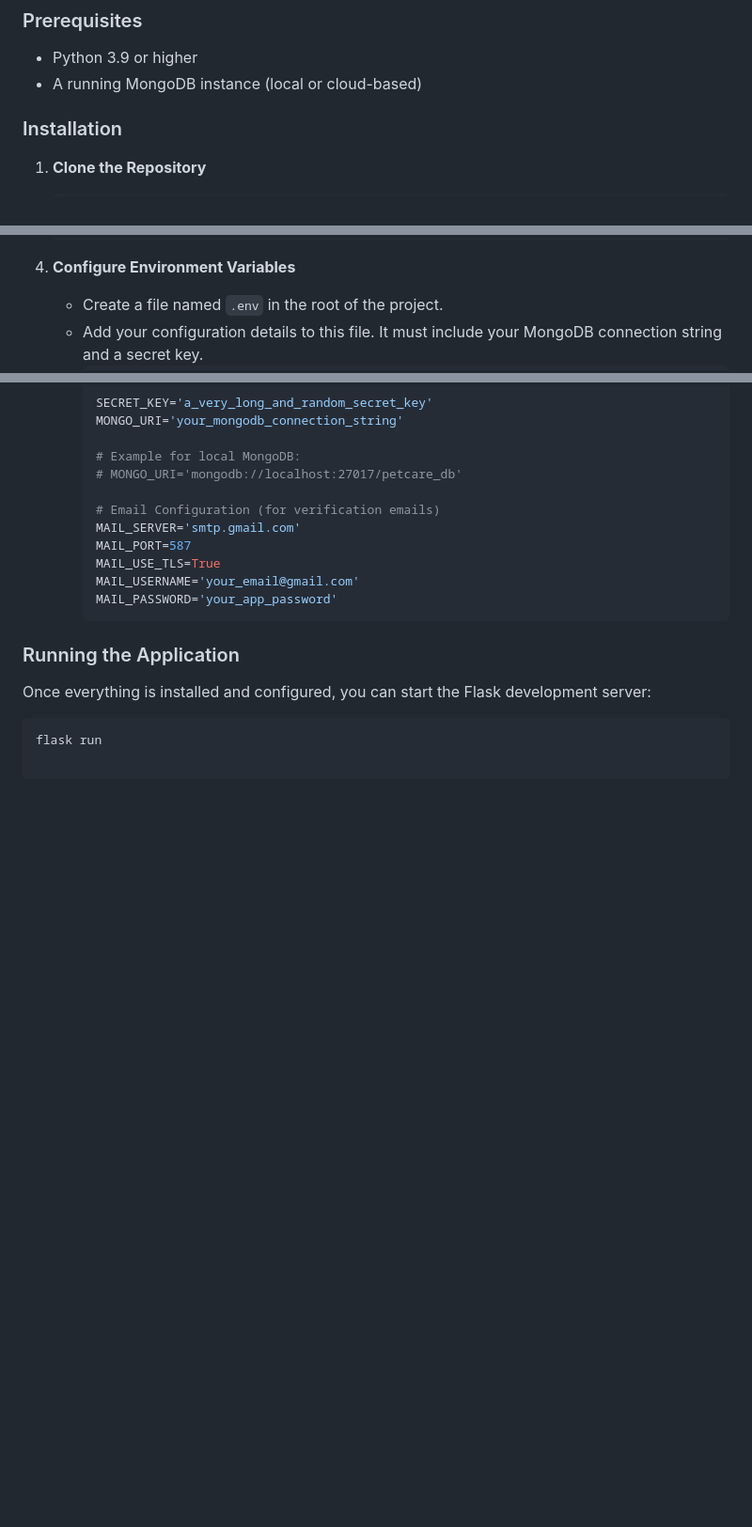
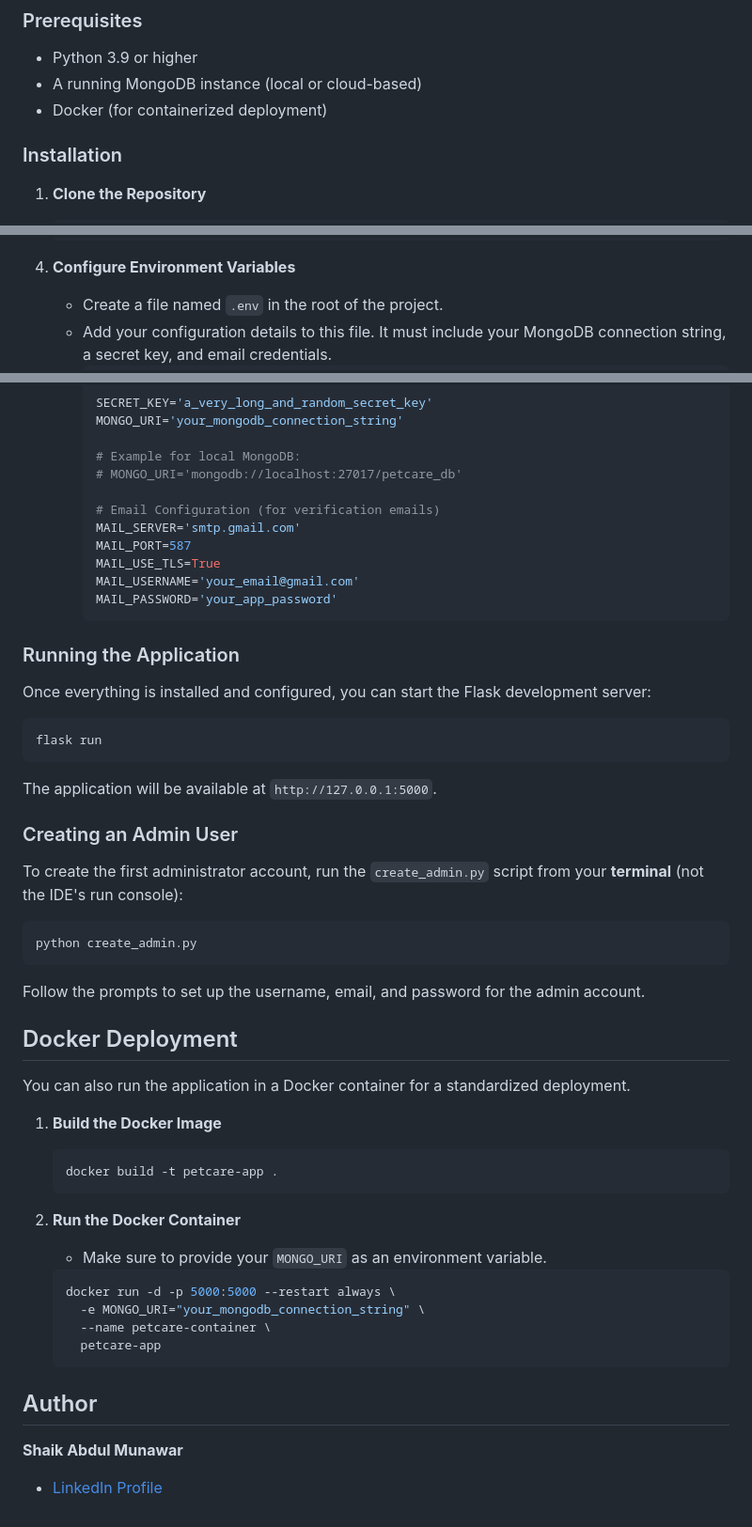
Before and after one commit to S-Munawar/PetCare, a Markdown page: README.md, 3 parts joined by grey strips. Shown at 94% size. GitHub-like rendering; blank space fills up the shorter version.

````diff
--- a/README.md
+++ b/README.md
@@ -28,6 +40,7 @@ Follow these instructions to get a local copy of the project up and running.
 
 * Python 3.9 or higher
 * A running MongoDB instance (local or cloud-based)
+* Docker (for containerized deployment)
 
 ### Installation
 
@@ -55,7 +68,7 @@ Follow these instructions to get a local copy of the project up and running.
 
 4.  **Configure Environment Variables**
     * Create a file named `.env` in the root of the project.
-    * Add your configuration details to this file. It must include your MongoDB connection string and a secret key.
+    * Add your configuration details to this file. It must include your MongoDB connection string, a secret key, and email credentials.
         ```env
         SECRET_KEY='a_very_long_and_random_secret_key'
         MONGO_URI='your_mongodb_connection_string'
@@ -77,3 +90,40 @@ Once everything is installed and configured, you can start the Flask development
 
 ```bash
 flask run
+```
+
+The application will be available at `http://127.0.0.1:5000`.
+
+### Creating an Admin User
+
+To create the first administrator account, run the `create_admin.py` script from your **terminal** (not the IDE's run console):
+
+```bash
+python create_admin.py
+```
+
+Follow the prompts to set up the username, email, and password for the admin account.
+
+## Docker Deployment
+
+You can also run the application in a Docker container for a standardized deployment.
+
+1.  **Build the Docker Image**
+    ```bash
+    docker build -t petcare-app .
+    ```
+
+2.  **Run the Docker Container**
+    * Make sure to provide your `MONGO_URI` as an environment variable.
+    ```bash
+    docker run -d -p 5000:5000 --restart always \
+      -e MONGO_URI="your_mongodb_connection_string" \
+      --name petcare-container \
+      petcare-app
+    ```
+
+## Author
+
+**Shaik Abdul Munawar**
+
+* [LinkedIn Profile](https://www.linkedin.com/in/shaik-abdul-munawar-b35821284)
````
Also changed, not shown: other parts of README.md (+12 -0 lines).
